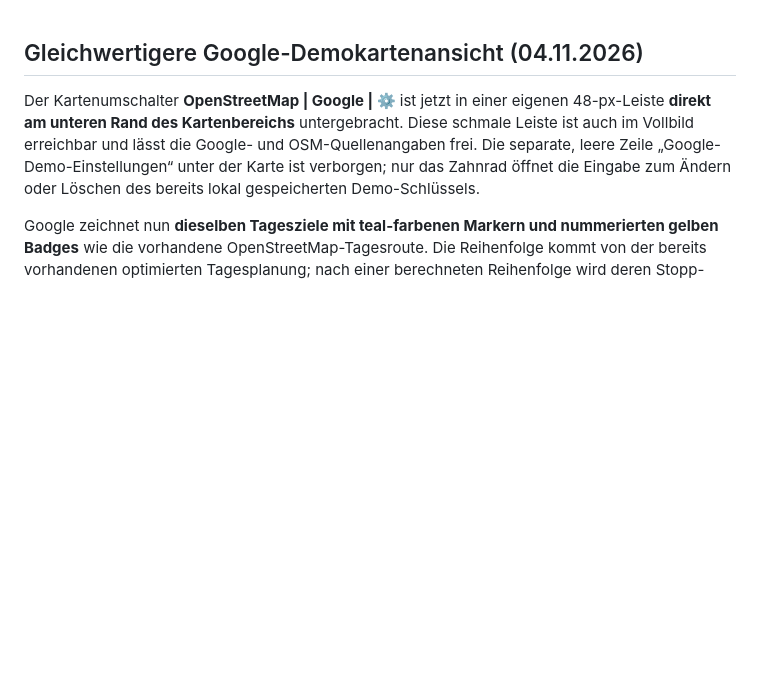
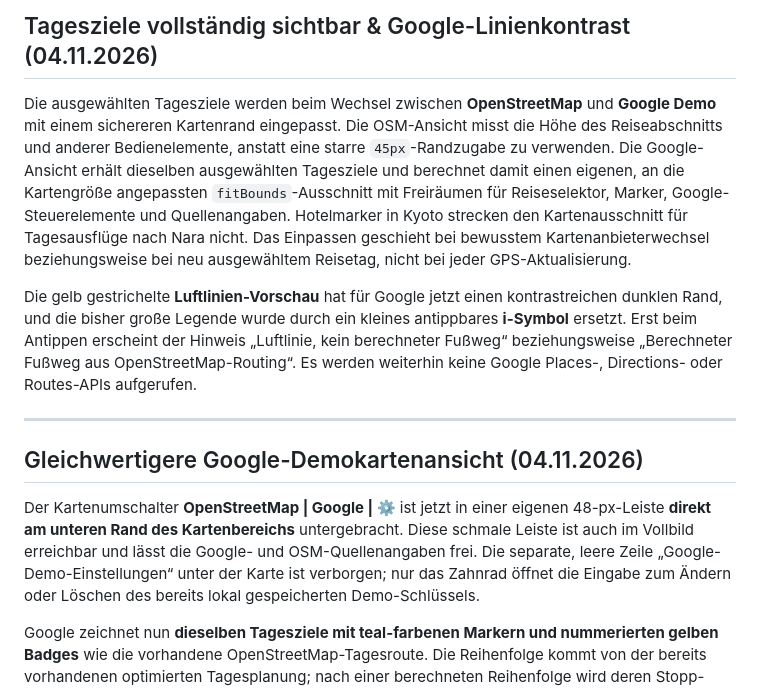
Before and after one commit to CobraChris/meine-livekarte, a Markdown page: README.md, the part around the change. GitHub-like rendering; blank space fills up the shorter version.

Commit message:
Document day-goal safe map framing and unobtrusive Google line information

```diff
--- a/README.md
+++ b/README.md
@@ -1,3 +1,11 @@
+## Tagesziele vollständig sichtbar & Google-Linienkontrast (04.11.2026)
+
+Die ausgewählten Tagesziele werden beim Wechsel zwischen **OpenStreetMap** und **Google Demo** mit einem sichereren Kartenrand eingepasst. Die OSM-Ansicht misst die Höhe des Reiseabschnitts und anderer Bedienelemente, anstatt eine starre `45px`-Randzugabe zu verwenden. Die Google-Ansicht erhält dieselben ausgewählten Tagesziele und berechnet damit einen eigenen, an die Kartengröße angepassten `fitBounds`-Ausschnitt mit Freiräumen für Reiseselektor, Marker, Google-Steuerelemente und Quellenangaben. Hotelmarker in Kyoto strecken den Kartenausschnitt für Tagesausflüge nach Nara nicht. Das Einpassen geschieht bei bewusstem Kartenanbieterwechsel beziehungsweise bei neu ausgewähltem Reisetag, nicht bei jeder GPS-Aktualisierung.
+
+Die gelb gestrichelte **Luftlinien-Vorschau** hat für Google jetzt einen kontrastreichen dunklen Rand, und die bisher große Legende wurde durch ein kleines antippbares **i-Symbol** ersetzt. Erst beim Antippen erscheint der Hinweis „Luftlinie, kein berechneter Fußweg“ beziehungsweise „Berechneter Fußweg aus OpenStreetMap-Routing“. Es werden weiterhin keine Google Places-, Directions- oder Routes-APIs aufgerufen.
+
+---
+
 ## Gleichwertigere Google-Demokartenansicht (04.11.2026)
 
 Der Kartenumschalter **OpenStreetMap | Google | ⚙** ist jetzt in einer eigenen 48-px-Leiste **direkt am unteren Rand des Kartenbereichs** untergebracht. Diese schmale Leiste ist auch im Vollbild erreichbar und lässt die Google- und OSM-Quellenangaben frei. Die separate, leere Zeile „Google-Demo-Einstellungen“ unter der Karte ist verborgen; nur das Zahnrad öffnet die Eingabe zum Ändern oder Löschen des bereits lokal gespeicherten Demo-Schlüssels.
```
